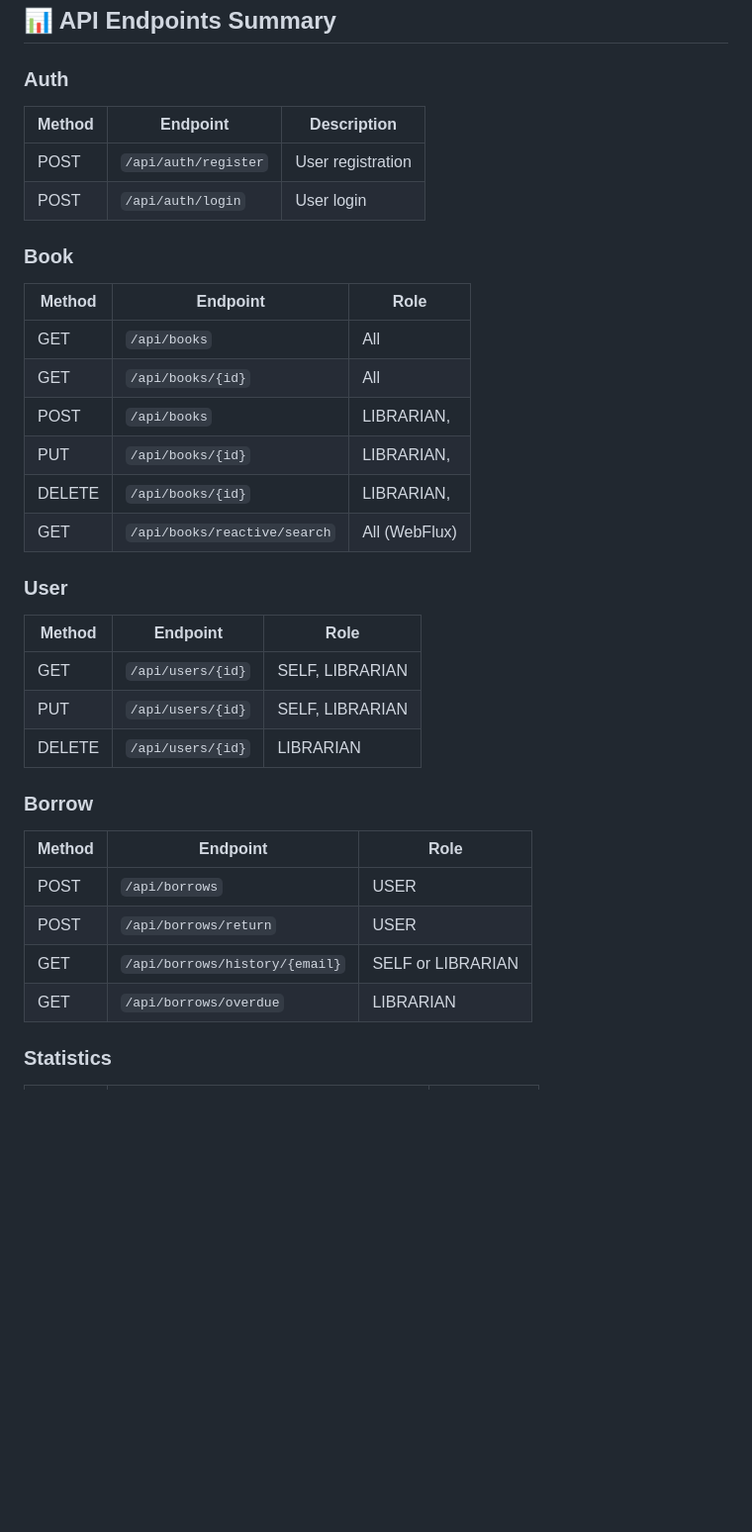
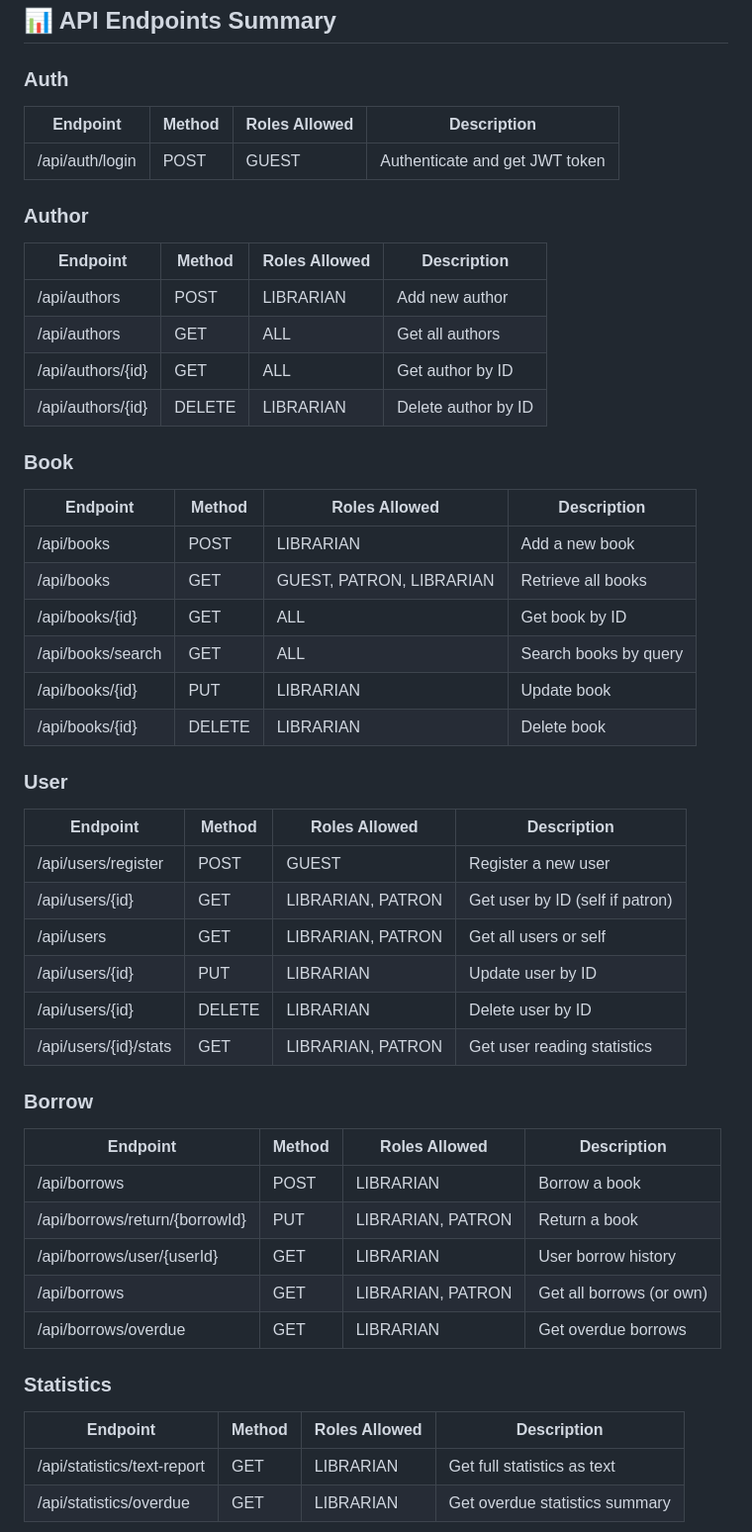
Before and after one commit to nurrbb/libris, a Markdown page: README.md, the part around one of its changes. Shown at 99% size. GitHub-like rendering; blank space fills up the shorter version.

```diff
--- a/README.md
+++ b/README.md
@@ -161,39 +161,54 @@ docker-compose up --build
 ## 📊 API Endpoints Summary
 
 ### Auth
+| Endpoint         | Method | Roles Allowed | Description                       |
+|------------------|--------|----------------|-----------------------------------|
+| /api/auth/login  | POST   | GUEST          | Authenticate and get JWT token    |
 
-| Method | Endpoint              | Description       |
-|--------|-----------------------|-------------------|
-| POST   | `/api/auth/register`  | User registration |
-| POST   | `/api/auth/login`     | User login        |
+### Author
+
+| Endpoint              | Method | Roles Allowed | Description           |
+|-----------------------|--------|----------------|-----------------------|
+| /api/authors          | POST   | LIBRARIAN      | Add new author        |
+| /api/authors          | GET    | ALL            | Get all authors       |
+| /api/authors/{id}     | GET    | ALL            | Get author by ID      |
+| /api/authors/{id}     | DELETE | LIBRARIAN      | Delete author by ID   |
+
 
 ### Book
+| Endpoint             | Method | Roles Allowed             | Description                  |
+|----------------------|--------|----------------------------|------------------------------|
+| /api/books           | POST   | LIBRARIAN                  | Add a new book               |
+| /api/books           | GET    | GUEST, PATRON, LIBRARIAN   | Retrieve all books           |
+| /api/books/{id}      | GET    | ALL                        | Get book by ID               |
+| /api/books/search    | GET    | ALL                        | Search books by query        |
+| /api/books/{id}      | PUT    | LIBRARIAN                  | Update book                  |
+| /api/books/{id}      | DELETE | LIBRARIAN                  | Delete book                  |
 
-| Method | Endpoint                      | Role          |
-|--------|-------------------------------|---------------|
-| GET    | `/api/books`                  | All           |
-| GET    | `/api/books/{id}`             | All           |
-| POST   | `/api/books`                  | LIBRARIAN,    |
-| PUT    | `/api/books/{id}`             | LIBRARIAN,    |
-| DELETE | `/api/books/{id}`             | LIBRARIAN,    |
-| GET    | `/api/books/reactive/search`  | All (WebFlux) |
 
 ### User
+| Endpoint               | Method | Roles Allowed      | Description                           |
+|------------------------|--------|---------------------|---------------------------------------|
+| /api/users/register    | POST   | GUEST               | Register a new user                   |
+| /api/users/{id}        | GET    | LIBRARIAN, PATRON   | Get user by ID (self if patron)      |
+| /api/users             | GET    | LIBRARIAN, PATRON   | Get all users or self                 |
+| /api/users/{id}        | PUT    | LIBRARIAN           | Update user by ID                     |
+| /api/users/{id}        | DELETE | LIBRARIAN           | Delete user by ID                     |
+| /api/users/{id}/stats  | GET    | LIBRARIAN, PATRON   | Get user reading statistics           |
 
-| Method | Endpoint            | Role           |
-|--------|---------------------|----------------|
-| GET    | `/api/users/{id}`   | SELF, LIBRARIAN |
-| PUT    | `/api/users/{id}`   | SELF, LIBRARIAN |
-| DELETE | `/api/users/{id}`   | LIBRARIAN      |
 
 ### Borrow
-
-| Method | Endpoint                        | Role             |
-|--------|----------------------------------|------------------|
-| POST   | `/api/borrows`                   | USER             |
-| POST   | `/api/borrows/return`            | USER             |
-| GET    | `/api/borrows/history/{email}`   | SELF or LIBRARIAN |
-| GET    | `/api/borrows/overdue`           | LIBRARIAN        |
+| Endpoint                         | Method | Roles Allowed      | Description                    |
+|----------------------------------|--------|---------------------|--------------------------------|
+| /api/borrows                     | POST   | LIBRARIAN           | Borrow a book                  |
+| /api/borrows/return/{borrowId}  | PUT    | LIBRARIAN, PATRON   | Return a book                  |
+| /api/borrows/user/{userId}      | GET    | LIBRARIAN           | User borrow history            |
+| /api/borrows                    | GET    | LIBRARIAN, PATRON   | Get all borrows (or own)       |
+| /api/borrows/overdue           | GET    | LIBRARIAN           | Get overdue borrows            |
 
 ### Statistics
+| Endpoint                     | Method | Roles Allowed | Description                    |
+|------------------------------|--------|----------------|--------------------------------|
+| /api/statistics/text-report | GET    | LIBRARIAN      | Get full statistics as text    |
+| /api/statistics/overdue     | GET    | LIBRARIAN      | Get overdue statistics summary |
 
```
Also changed, not shown: other parts of README.md (+14 -6 lines).
